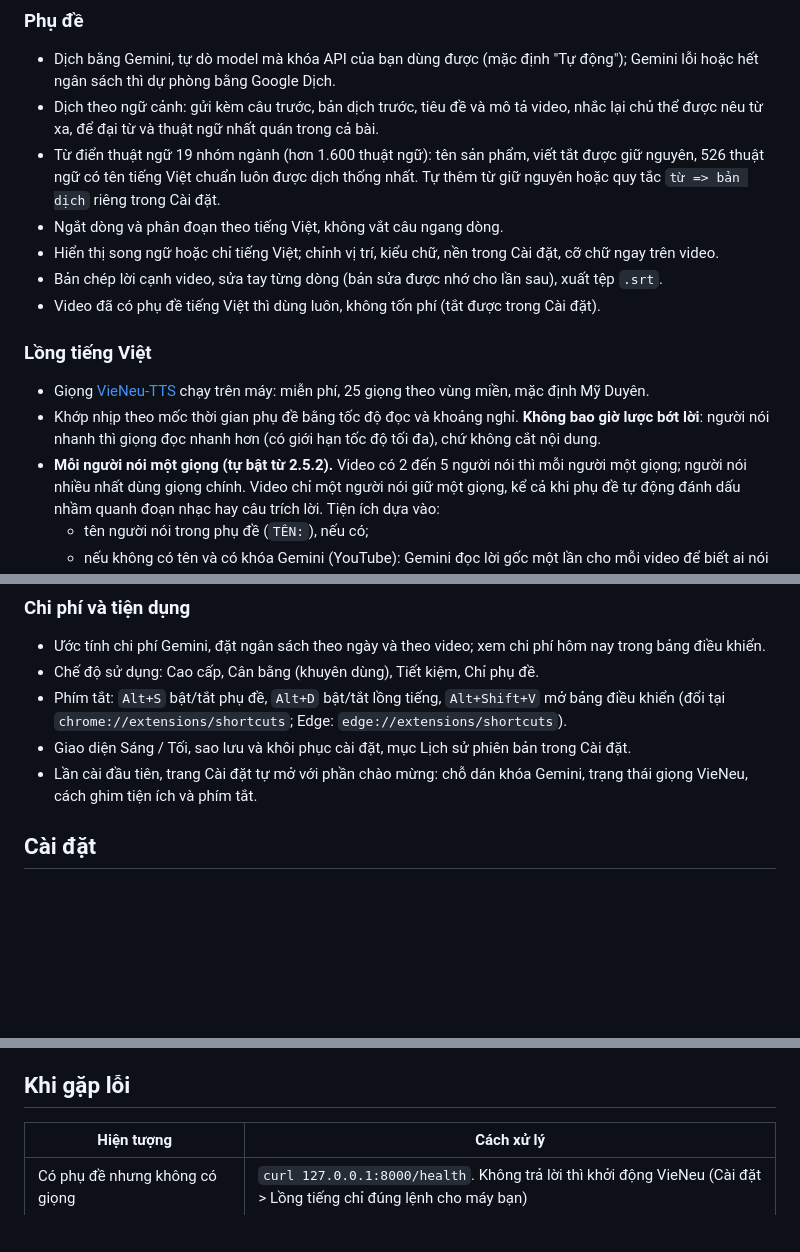
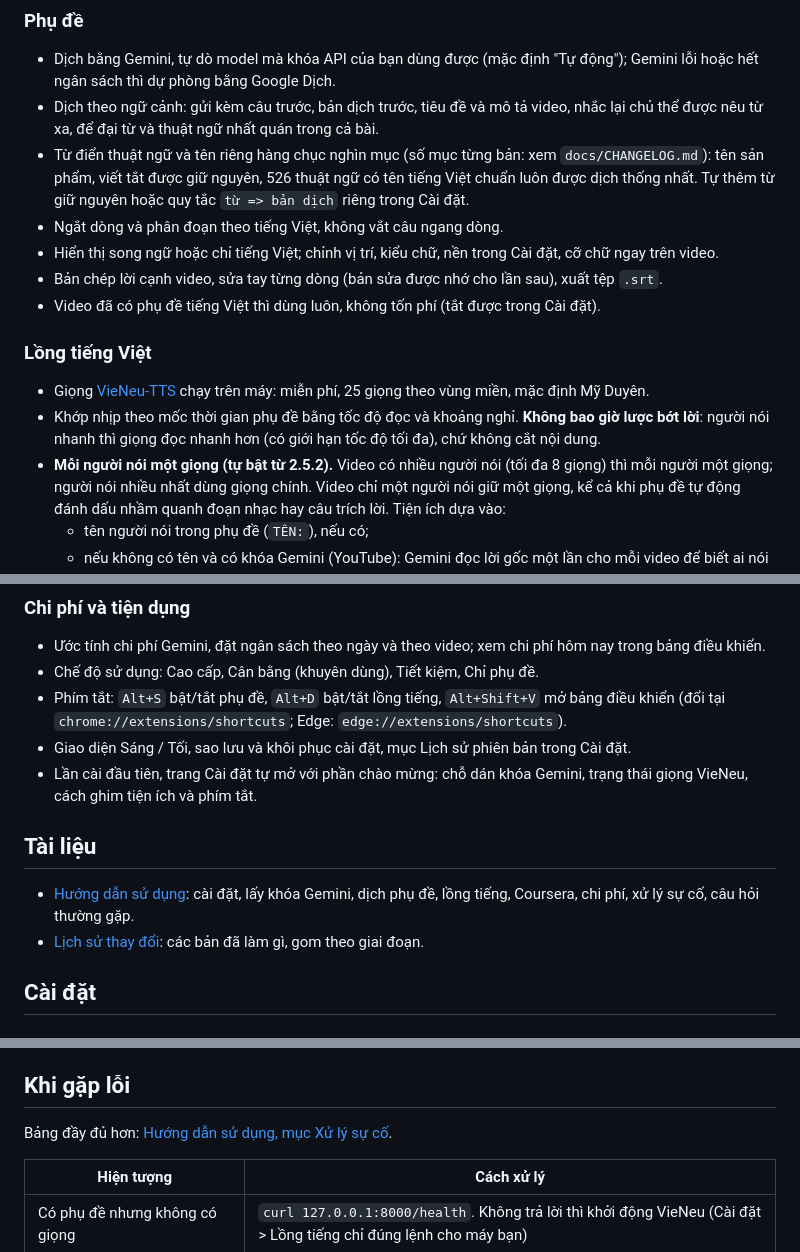
Before and after one commit to mrthanhduy2000/vietnamese-subtitle-translator, a Markdown page: README.md, 3 parts joined by grey strips. GitHub-like rendering; blank space fills up the shorter version.

Commit message:
docs: Vietnamese user guide and readable changelog (#10)
Claude-Session: https://claude.ai/code/session_01QFJ3R5x1eLZn8ZmZFPvjt6

Co-authored-by: Claude <noreply@anthropic.com>

```diff
--- a/README.md
+++ b/README.md
@@ -22,8 +22,8 @@ này, có bộ cài cho Mac và Windows, tự cập nhật).
   hết ngân sách thì dự phòng bằng Google Dịch.
 - Dịch theo ngữ cảnh: gửi kèm câu trước, bản dịch trước, tiêu đề và mô tả video, nhắc lại chủ thể
   được nêu từ xa, để đại từ và thuật ngữ nhất quán trong cả bài.
-- Từ điển thuật ngữ 19 nhóm ngành (hơn 1.600 thuật ngữ): tên sản phẩm, viết tắt được giữ nguyên,
-  526 thuật ngữ có tên tiếng Việt chuẩn luôn được dịch thống nhất. Tự thêm từ giữ nguyên hoặc quy tắc
+- Từ điển thuật ngữ và tên riêng hàng chục nghìn mục (số mục từng bản: xem `docs/CHANGELOG.md`): tên sản phẩm,
+  viết tắt được giữ nguyên, 526 thuật ngữ có tên tiếng Việt chuẩn luôn được dịch thống nhất. Tự thêm từ giữ nguyên hoặc quy tắc
   `từ => bản dịch` riêng trong Cài đặt.
 - Ngắt dòng và phân đoạn theo tiếng Việt, không vắt câu ngang dòng.
 - Hiển thị song ngữ hoặc chỉ tiếng Việt; chỉnh vị trí, kiểu chữ, nền trong Cài đặt, cỡ chữ ngay trên video.
@@ -35,7 +35,7 @@ này, có bộ cài cho Mac và Windows, tự cập nhật).
   vùng miền, mặc định Mỹ Duyên.
 - Khớp nhịp theo mốc thời gian phụ đề bằng tốc độ đọc và khoảng nghỉ. **Không bao giờ lược bớt lời**:
   người nói nhanh thì giọng đọc nhanh hơn (có giới hạn tốc độ tối đa), chứ không cắt nội dung.
-- **Mỗi người nói một giọng (tự bật từ 2.5.2).** Video có 2 đến 5 người nói thì mỗi người một giọng;
+- **Mỗi người nói một giọng (tự bật từ 2.5.2).** Video có nhiều người nói (tối đa 8 giọng) thì mỗi người một giọng;
   người nói nhiều nhất dùng giọng chính. Video chỉ một người nói giữ một giọng, kể cả khi phụ đề tự
   động đánh dấu nhầm quanh đoạn nhạc hay câu trích lời. Tiện ích dựa vào:
   - tên người nói trong phụ đề (`TÊN:`), nếu có;
@@ -58,6 +58,11 @@ này, có bộ cài cho Mac và Windows, tự cập nhật).
 - Giao diện Sáng / Tối, sao lưu và khôi phục cài đặt, mục Lịch sử phiên bản trong Cài đặt.
 - Lần cài đầu tiên, trang Cài đặt tự mở với phần chào mừng: chỗ dán khóa Gemini, trạng thái giọng
   VieNeu, cách ghim tiện ích và phím tắt.
+
+## Tài liệu
+
+- [Hướng dẫn sử dụng](docs/HUONG-DAN.md): cài đặt, lấy khóa Gemini, dịch phụ đề, lồng tiếng, Coursera, chi phí, xử lý sự cố, câu hỏi thường gặp.
+- [Lịch sử thay đổi](docs/CHANGELOG.md): các bản đã làm gì, gom theo giai đoạn.
 
 ## Cài đặt
 
@@ -143,6 +148,8 @@ Máy chủ chưa chạy thì tiện ích báo một lần rồi tự chờ, máy
 
 ## Khi gặp lỗi
 
+Bảng đầy đủ hơn: [Hướng dẫn sử dụng, mục Xử lý sự cố](docs/HUONG-DAN.md#8-xử-lý-sự-cố).
+
 | Hiện tượng | Cách xử lý |
 |---|---|
 | Có phụ đề nhưng không có giọng | `curl 127.0.0.1:8000/health`. Không trả lời thì khởi động VieNeu (Cài đặt > Lồng tiếng chỉ đúng lệnh cho máy bạn) |
```
Also changed, not shown: docs/CHANGELOG.md (added, +62 -0 lines), docs/HUONG-DAN.md (added, +241 -0 lines).
